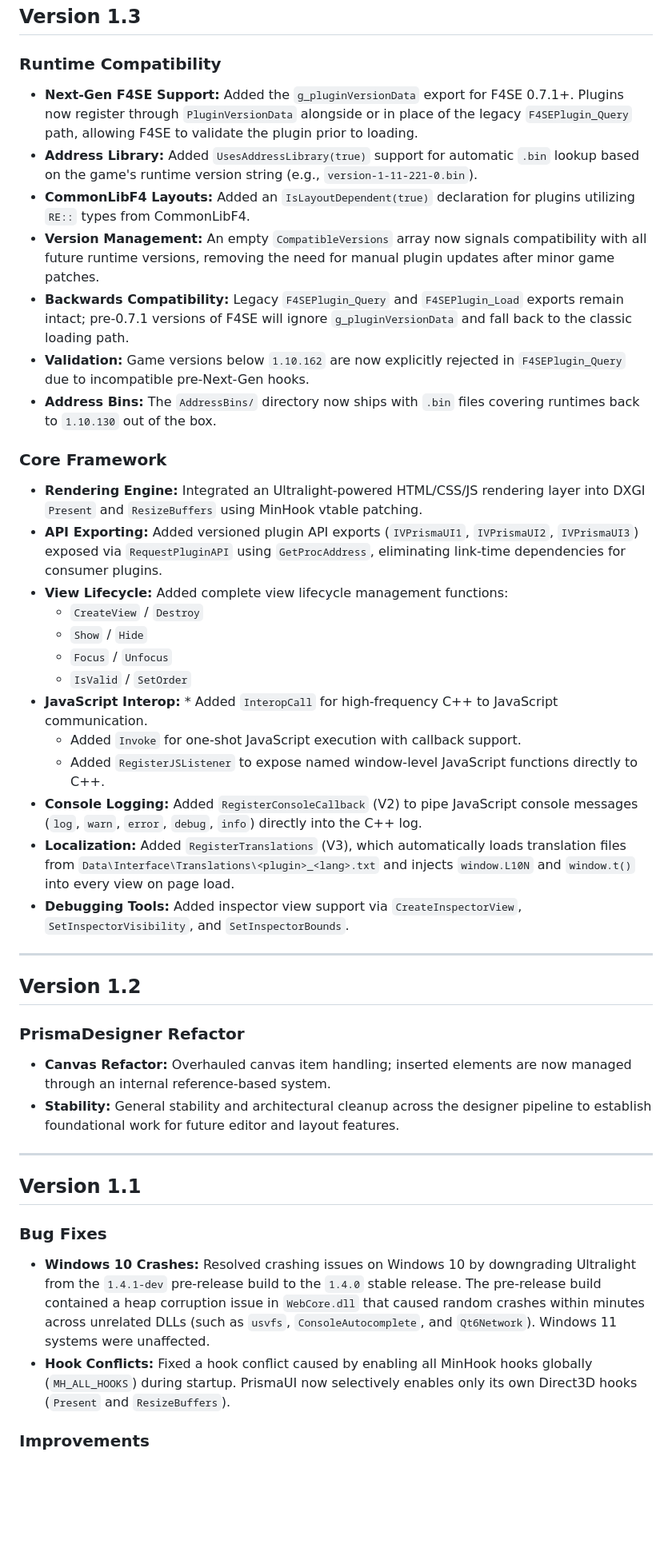
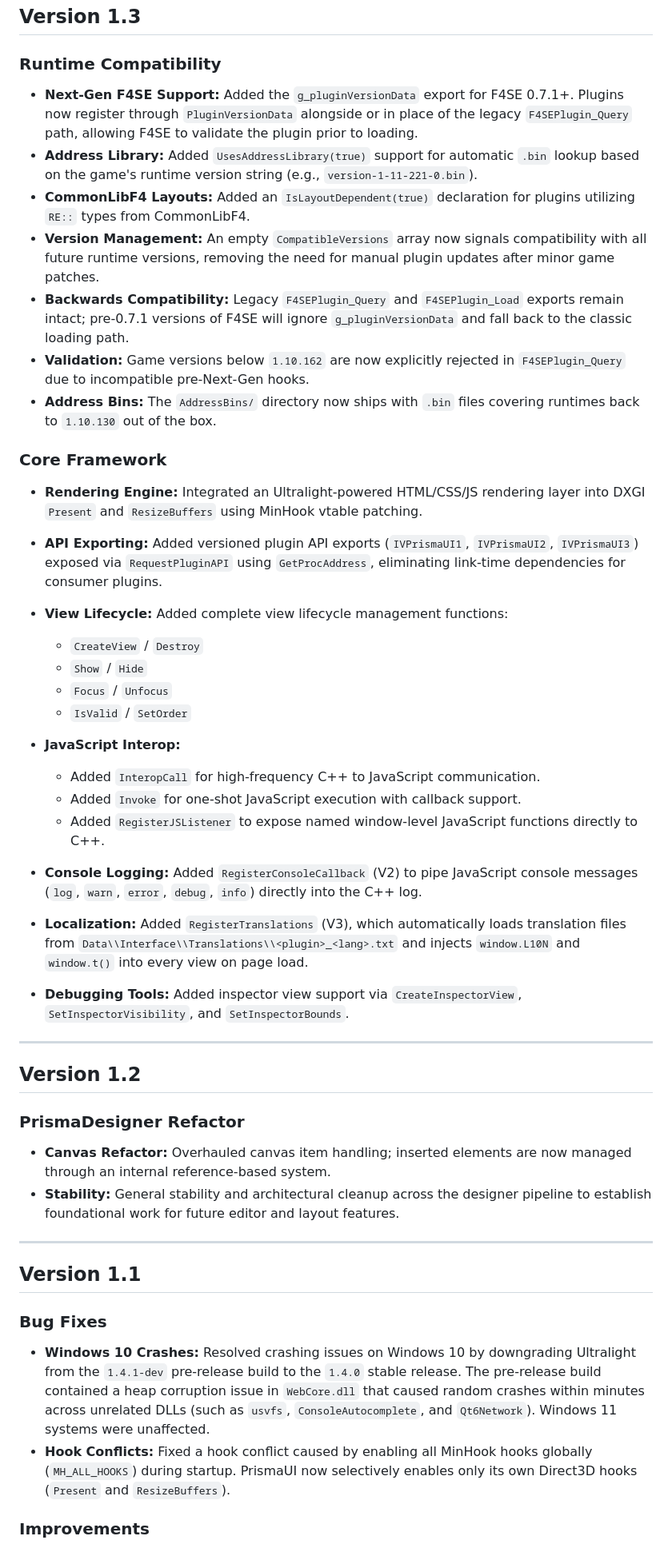
Before and after one commit to Bobbybear007/framework-F4-Conversion, a Markdown page: changelog.md, the part around one of its changes. Shown at 80% size. GitHub-like rendering; blank space fills up the shorter version.

```diff
--- a/changelog.md
+++ b/changelog.md
@@ -66,43 +109,52 @@ Both the example plugin and the core `PrismaUI_F4.dll` have migrated from `cmake
 ## Version 1.3
 
 ### Runtime Compatibility
-* **Next-Gen F4SE Support:** Added the `g_pluginVersionData` export for F4SE 0.7.1+. Plugins now register through `PluginVersionData` alongside or in place of the legacy `F4SEPlugin_Query` path, allowing F4SE to validate the plugin prior to loading.
-* **Address Library:** Added `UsesAddressLibrary(true)` support for automatic `.bin` lookup based on the game's runtime version string (e.g., `version-1-11-221-0.bin`).
-* **CommonLibF4 Layouts:** Added an `IsLayoutDependent(true)` declaration for plugins utilizing `RE::` types from CommonLibF4.
-* **Version Management:** An empty `CompatibleVersions` array now signals compatibility with all future runtime versions, removing the need for manual plugin updates after minor game patches.
-* **Backwards Compatibility:** Legacy `F4SEPlugin_Query` and `F4SEPlugin_Load` exports remain intact; pre-0.7.1 versions of F4SE will ignore `g_pluginVersionData` and fall back to the classic loading path.
-* **Validation:** Game versions below `1.10.162` are now explicitly rejected in `F4SEPlugin_Query` due to incompatible pre-Next-Gen hooks.
-* **Address Bins:** The `AddressBins/` directory now ships with `.bin` files covering runtimes back to `1.10.130` out of the box.
+
+- **Next-Gen F4SE Support:** Added the `g_pluginVersionData` export for F4SE 0.7.1+. Plugins now register through `PluginVersionData` alongside or in place of the legacy `F4SEPlugin_Query` path, allowing F4SE to validate the plugin prior to loading.
+- **Address Library:** Added `UsesAddressLibrary(true)` support for automatic `.bin` lookup based on the game's runtime version string (e.g., `version-1-11-221-0.bin`).
+- **CommonLibF4 Layouts:** Added an `IsLayoutDependent(true)` declaration for plugins utilizing `RE::` types from CommonLibF4.
+- **Version Management:** An empty `CompatibleVersions` array now signals compatibility with all future runtime versions, removing the need for manual plugin updates after minor game patches.
+- **Backwards Compatibility:** Legacy `F4SEPlugin_Query` and `F4SEPlugin_Load` exports remain intact; pre-0.7.1 versions of F4SE will ignore `g_pluginVersionData` and fall back to the classic loading path.
+- **Validation:** Game versions below `1.10.162` are now explicitly rejected in `F4SEPlugin_Query` due to incompatible pre-Next-Gen hooks.
+- **Address Bins:** The `AddressBins/` directory now ships with `.bin` files covering runtimes back to `1.10.130` out of the box.
 
 ### Core Framework
-* **Rendering Engine:** Integrated an Ultralight-powered HTML/CSS/JS rendering layer into DXGI `Present` and `ResizeBuffers` using MinHook vtable patching.
-* **API Exporting:** Added versioned plugin API exports (`IVPrismaUI1`, `IVPrismaUI2`, `IVPrismaUI3`) exposed via `RequestPluginAPI` using `GetProcAddress`, eliminating link-time dependencies for consumer plugins.
-* **View Lifecycle:** Added complete view lifecycle management functions:
-  * `CreateView` / `Destroy`
-  * `Show` / `Hide`
-  * `Focus` / `Unfocus`
-  * `IsValid` / `SetOrder`
-* **JavaScript Interop:** * Added `InteropCall` for high-frequency C++ to JavaScript communication.
-  * Added `Invoke` for one-shot JavaScript execution with callback support.
-  * Added `RegisterJSListener` to expose named window-level JavaScript functions directly to C++.
-* **Console Logging:** Added `RegisterConsoleCallback` (V2) to pipe JavaScript console messages (`log`, `warn`, `error`, `debug`, `info`) directly into the C++ log.
-* **Localization:** Added `RegisterTranslations` (V3), which automatically loads translation files from `Data\Interface\Translations\<plugin>_<lang>.txt` and injects `window.L10N` and `window.t()` into every view on page load.
-* **Debugging Tools:** Added inspector view support via `CreateInspectorView`, `SetInspectorVisibility`, and `SetInspectorBounds`.
+
+- **Rendering Engine:** Integrated an Ultralight-powered HTML/CSS/JS rendering layer into DXGI `Present` and `ResizeBuffers` using MinHook vtable patching.
+- **API Exporting:** Added versioned plugin API exports (`IVPrismaUI1`, `IVPrismaUI2`, `IVPrismaUI3`) exposed via `RequestPluginAPI` using `GetProcAddress`, eliminating link-time dependencies for consumer plugins.
+- **View Lifecycle:** Added complete view lifecycle management functions:
+  - `CreateView` / `Destroy`
+  - `Show` / `Hide`
+  - `Focus` / `Unfocus`
+  - `IsValid` / `SetOrder`
+
+
+- **JavaScript Interop:**
+  - Added `InteropCall` for high-frequency C++ to JavaScript communication.
+  - Added `Invoke` for one-shot JavaScript execution with callback support.
+  - Added `RegisterJSListener` to expose named window-level JavaScript functions directly to C++.
+
+
+- **Console Logging:** Added `RegisterConsoleCallback` (V2) to pipe JavaScript console messages (`log`, `warn`, `error`, `debug`, `info`) directly into the C++ log.
+- **Localization:** Added `RegisterTranslations` (V3), which automatically loads translation files from `Data\\Interface\\Translations\\<plugin>_<lang>.txt` and injects `window.L10N` and `window.t()` into every view on page load.
+- **Debugging Tools:** Added inspector view support via `CreateInspectorView`, `SetInspectorVisibility`, and `SetInspectorBounds`.
 
 ---
 
 ## Version 1.2
 
 ### PrismaDesigner Refactor
-* **Canvas Refactor:** Overhauled canvas item handling; inserted elements are now managed through an internal reference-based system.
-* **Stability:** General stability and architectural cleanup across the designer pipeline to establish foundational work for future editor and layout features.
+
+- **Canvas Refactor:** Overhauled canvas item handling; inserted elements are now managed through an internal reference-based system.
+- **Stability:** General stability and architectural cleanup across the designer pipeline to establish foundational work for future editor and layout features.
 
 ---
 
 ## Version 1.1
 
 ### Bug Fixes
-* **Windows 10 Crashes:** Resolved crashing issues on Windows 10 by downgrading Ultralight from the `1.4.1-dev` pre-release build to the `1.4.0` stable release. The pre-release build contained a heap corruption issue in `WebCore.dll` that caused random crashes within minutes across unrelated DLLs (such as `usvfs`, `ConsoleAutocomplete`, and `Qt6Network`). Windows 11 systems were unaffected.
-* **Hook Conflicts:** Fixed a hook conflict caused by enabling all MinHook hooks globally (`MH_ALL_HOOKS`) during startup. PrismaUI now selectively enables only its own Direct3D hooks (`Present` and `ResizeBuffers`).
+
+- **Windows 10 Crashes:** Resolved crashing issues on Windows 10 by downgrading Ultralight from the `1.4.1-dev` pre-release build to the `1.4.0` stable release. The pre-release build contained a heap corruption issue in `WebCore.dll` that caused random crashes within minutes across unrelated DLLs (such as `usvfs`, `ConsoleAutocomplete`, and `Qt6Network`). Windows 11 systems were unaffected.
+- **Hook Conflicts:** Fixed a hook conflict caused by enabling all MinHook hooks globally (`MH_ALL_HOOKS`) during startup. PrismaUI now selectively enables only its own Direct3D hooks (`Present` and `ResizeBuffers`).
 
 ### Improvements
```
Also changed, not shown: other parts of changelog.md (+81 -36 lines).
